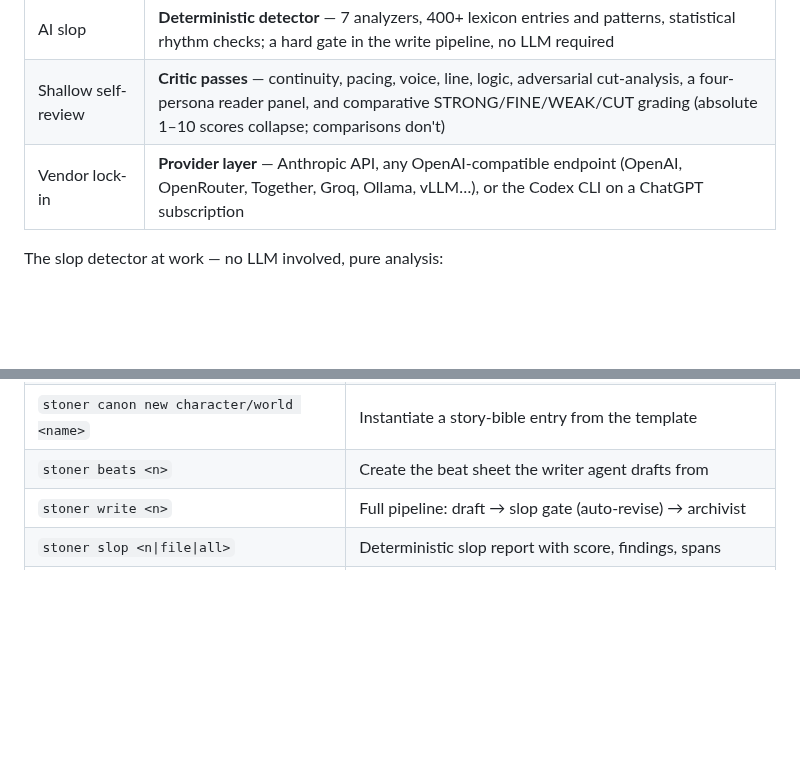
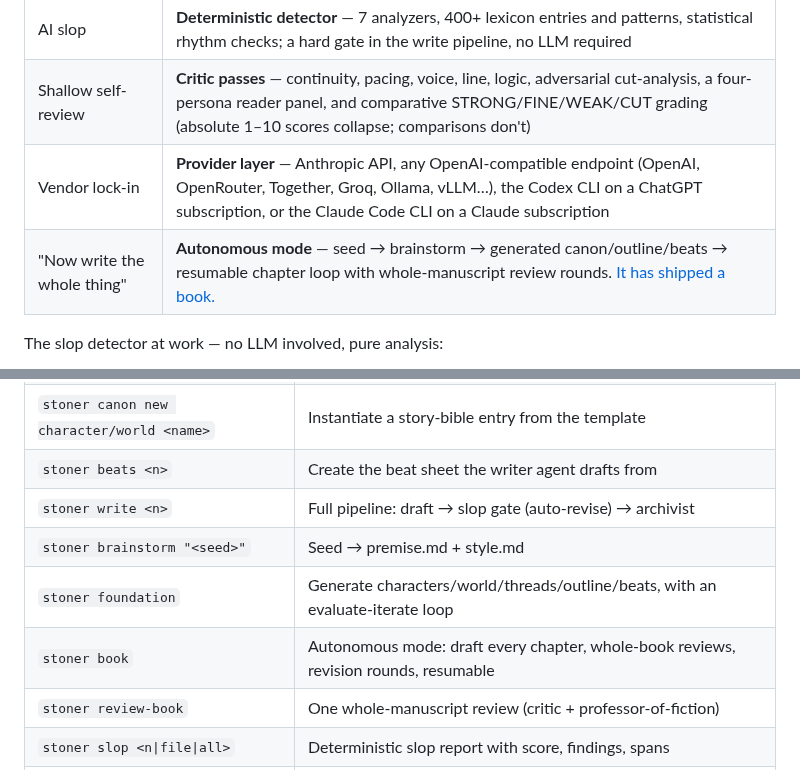
Before and after one commit to skeletor-js/st0n3r, a Markdown page: README.md, 2 parts joined by grey strips. GitHub-like rendering; blank space fills up the shorter version.

```diff
--- a/README.md
+++ b/README.md
@@ -29,7 +29,8 @@ structurally:
 | Context overflow | **Memory** — rolling chapter summaries; the agent never reads the whole manuscript, it queries canon and asks for what it needs |
 | AI slop | **Deterministic detector** — 7 analyzers, 400+ lexicon entries and patterns, statistical rhythm checks; a hard gate in the write pipeline, no LLM required |
 | Shallow self-review | **Critic passes** — continuity, pacing, voice, line, logic, adversarial cut-analysis, a four-persona reader panel, and comparative STRONG/FINE/WEAK/CUT grading (absolute 1–10 scores collapse; comparisons don't) |
-| Vendor lock-in | **Provider layer** — Anthropic API, any OpenAI-compatible endpoint (OpenAI, OpenRouter, Together, Groq, Ollama, vLLM…), or the Codex CLI on a ChatGPT subscription |
+| Vendor lock-in | **Provider layer** — Anthropic API, any OpenAI-compatible endpoint (OpenAI, OpenRouter, Together, Groq, Ollama, vLLM…), the Codex CLI on a ChatGPT subscription, or the Claude Code CLI on a Claude subscription |
+| "Now write the whole thing" | **Autonomous mode** — seed → brainstorm → generated canon/outline/beats → resumable chapter loop with whole-manuscript review rounds. [It has shipped a book.](examples/novella/) |
 
 The slop detector at work — no LLM involved, pure analysis:
 
@@ -85,6 +94,10 @@ contradicts — the manuscript and the bible cannot silently drift apart.
 | `stoner canon new character/world <name>` | Instantiate a story-bible entry from the template |
 | `stoner beats <n>` | Create the beat sheet the writer agent drafts from |
 | `stoner write <n>` | Full pipeline: draft → slop gate (auto-revise) → archivist |
+| `stoner brainstorm "<seed>"` | Seed → premise.md + style.md |
+| `stoner foundation` | Generate characters/world/threads/outline/beats, with an evaluate-iterate loop |
+| `stoner book` | Autonomous mode: draft every chapter, whole-book reviews, revision rounds, resumable |
+| `stoner review-book` | One whole-manuscript review (critic + professor-of-fiction) |
 | `stoner slop <n\|file\|all>` | Deterministic slop report with score, findings, spans |
 | `stoner review <n>` | Critic passes → structured findings saved to `.stoner/reviews/` |
 | `stoner revise <n>` | Model rewrites the chapter applying accepted findings |
```
Also changed, not shown: other parts of README.md (+35 -12 lines), docs/planning/TRACKER.md (+11 -4 lines), docs/assets/ui-book.png (added), docs/assets/ui-canon.png, docs/assets/ui-reviews.png, docs/assets/ui-slop.png, 2 other files.
